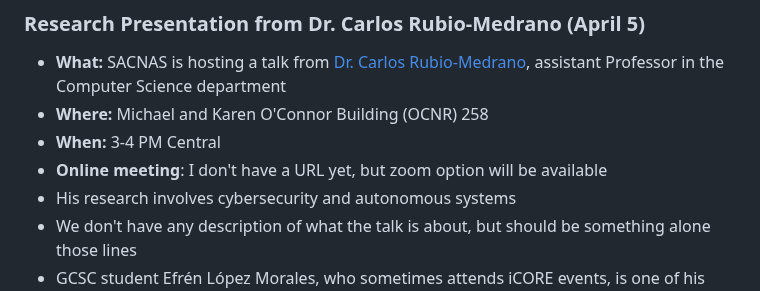
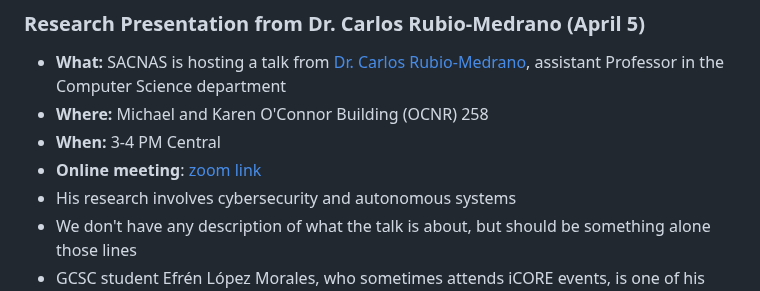
Before and after one commit to ekrell/icore_website, a Markdown page: news/icore_news_20230328.md, the part around the change. GitHub-like rendering.

```diff
--- a/news/icore_news_20230328.md
+++ b/news/icore_news_20230328.md
@@ -63,7 +63,7 @@ Spotted a rather large armadillo specimen in Houston.
 - **What:** SACNAS is hosting a talk from [Dr. Carlos Rubio-Medrano](https://carlosrubiomedrano.com), assistant Professor in the Computer Science department
 - **Where:** Michael and Karen O'Connor Building (OCNR) 258
 - **When:** 3-4 PM Central
-- **Online meeting**: I don't have a URL yet, but zoom option will be available
+- **Online meeting**: [zoom link](https://tamucc.zoom.us/j/93668554553)
 - His research involves cybersecurity and autonomous systems
 - We don't have any description of what the talk is about, but should be something alone those lines
 - GCSC student Efrén López Morales, who sometimes attends iCORE events, is one of his PhD students
```
